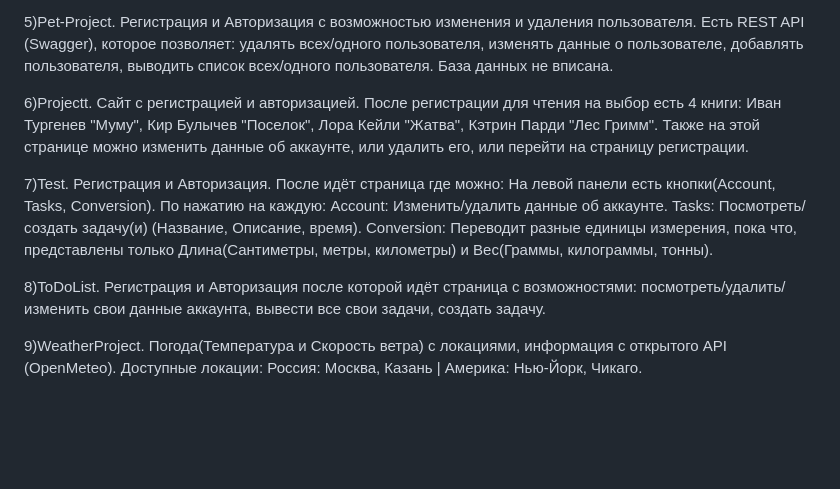
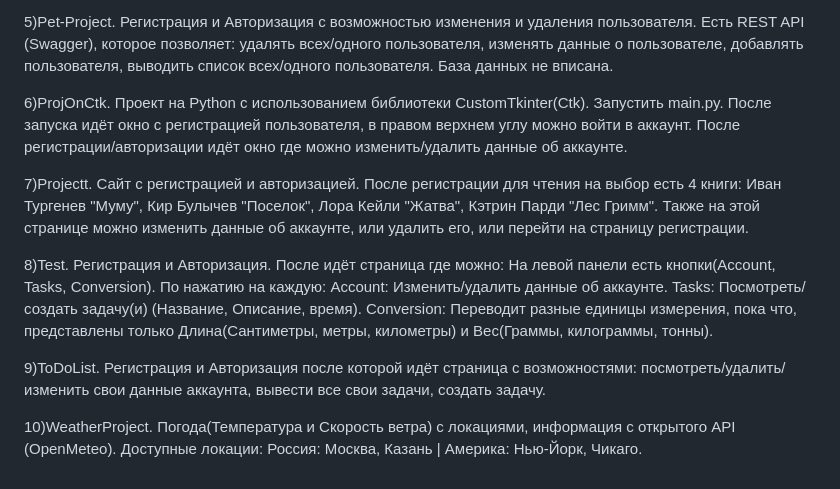
Before and after one commit to Artem40000/Pet-Project, a Markdown page: README.md, the part around the change. GitHub-like rendering; blank space fills up the shorter version.

```diff
--- a/README.md
+++ b/README.md
@@ -26,14 +26,19 @@
 Регистрация и Авторизация с возможностью изменения и удаления пользователя. Есть REST API (Swagger), которое позволяет: удалять всех/одного пользователя, изменять данные о пользователе, добавлять пользователя, выводить список всех/одного пользователя. База данных не вписана.
 
 
+6)ProjOnCtk.
+Проект на Python с использованием библиотеки CustomTkinter(Ctk).
+Запустить main.py. После запуска идёт окно с регистрацией пользователя, в правом верхнем углу можно войти в аккаунт. После регистрации/авторизации идёт окно где можно изменить/удалить данные об аккаунте.
 
-6)Projectt.
+
+
+7)Projectt.
 Сайт с регистрацией и авторизацией. После регистрации для чтения на выбор есть 4 книги: Иван Тургенев "Муму", Кир Булычев "Поселок", Лора Кейли "Жатва", Кэтрин Парди "Лес Гримм".
 Также на этой странице можно изменить данные об аккаунте, или удалить его, или перейти на страницу регистрации.
 
 
 
-7)Test.
+8)Test.
 Регистрация и Авторизация. После идёт страница где можно: На левой панели есть кнопки(Account, Tasks, Conversion). По нажатию на каждую:
 Account: Изменить/удалить данные об аккаунте.
 Tasks: Посмотреть/создать задачу(и) (Название, Описание, время).
@@ -41,10 +46,10 @@ Conversion: Переводит разные единицы измерения,
 
 
 
-8)ToDoList.
+9)ToDoList.
 Регистрация и Авторизация после которой идёт страница с возможностями: посмотреть/удалить/изменить свои данные аккаунта, вывести все свои задачи, создать задачу.
 
 
 
-9)WeatherProject.
+10)WeatherProject.
 Погода(Температура и Скорость ветра) с локациями, информация с открытого API (OpenMeteo). Доступные локации: Россия: Москва, Казань | Америка: Нью-Йорк, Чикаго.
```
